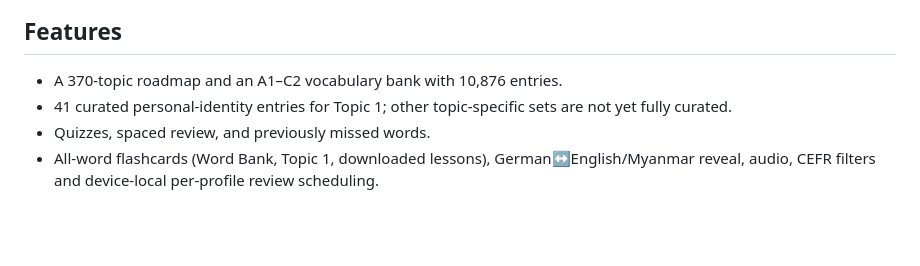
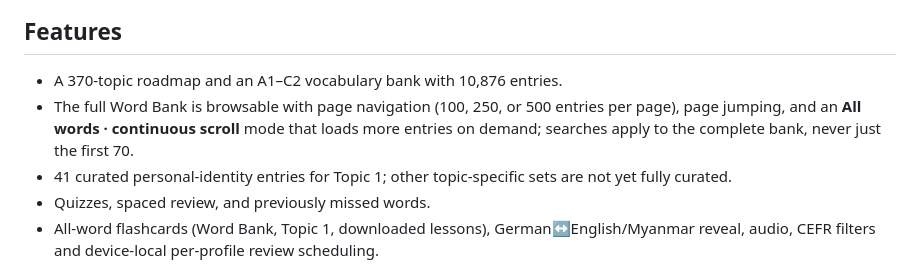
Before and after one commit to Eric9435/wortweg-370, a Markdown page: README.md, the part around the change. Rendered like a GitHub page; blank space fills up the shorter version.

Commit message:
docs: Word Bank has full pagination and all-words scroll, not just first 70

```diff
--- a/README.md
+++ b/README.md
@@ -7,6 +7,7 @@ German–English–Myanmar vocabulary practice with multiple-choice quizzes, pro
 ## Features
 
 - A 370-topic roadmap and an A1–C2 vocabulary bank with 10,876 entries.
+- The full Word Bank is browsable with page navigation (100, 250, or 500 entries per page), page jumping, and an **All words · continuous scroll** mode that loads more entries on demand; searches apply to the complete bank, never just the first 70.
 - 41 curated personal-identity entries for Topic 1; other topic-specific sets are not yet fully curated.
 - Quizzes, spaced review, and previously missed words.
 - All-word flashcards (Word Bank, Topic 1, downloaded lessons), German↔English/Myanmar reveal, audio, CEFR filters and device-local per-profile review scheduling.
```
